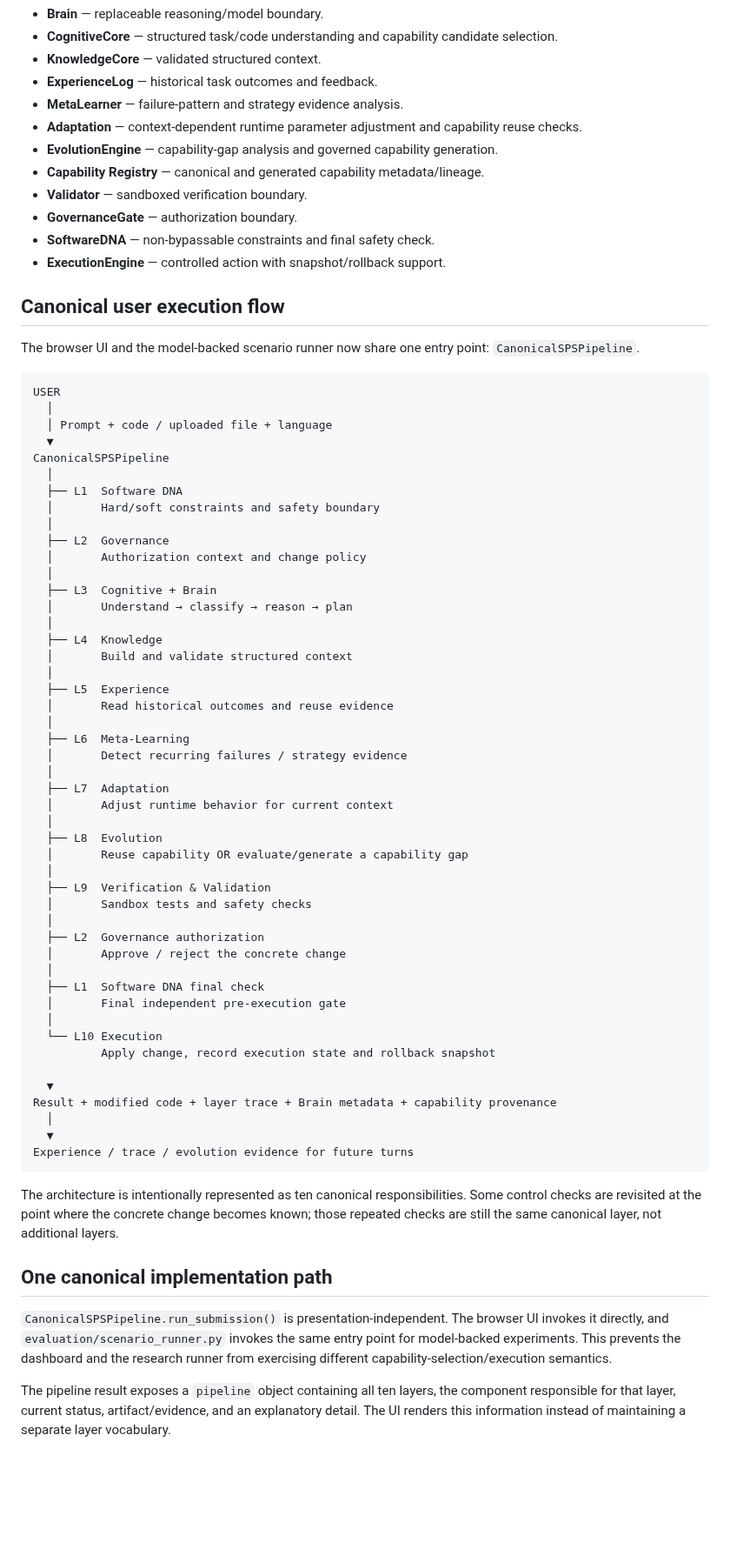
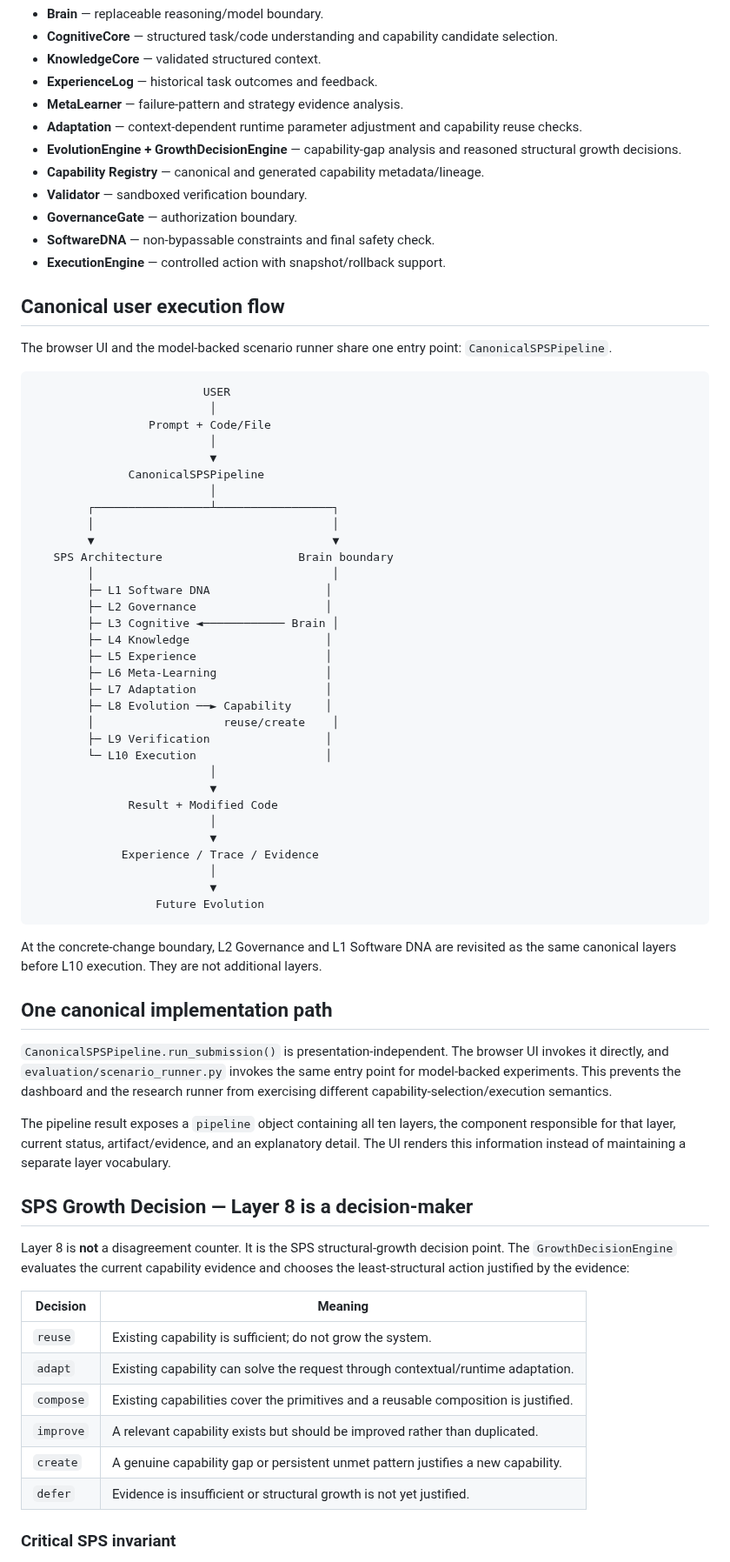
Before and after one commit to muhammadnaumantahir/SPS_CA, a Markdown page: README.md, the part around one of its changes. Shown at 87% size. Drawn GitHub-style; blank space fills up the shorter version.

Commit message:
docs: document SPS Growth Decision and canonical flow

````diff
--- a/README.md
+++ b/README.md
@@ -33,7 +33,7 @@ The major runtime components are:
 - **ExperienceLog** — historical task outcomes and feedback.
 - **MetaLearner** — failure-pattern and strategy evidence analysis.
 - **Adaptation** — context-dependent runtime parameter adjustment and capability reuse checks.
-- **EvolutionEngine** — capability-gap analysis and governed capability generation.
+- **EvolutionEngine + GrowthDecisionEngine** — capability-gap analysis and reasoned structural growth decisions.
 - **Capability Registry** — canonical and generated capability metadata/lineage.
 - **Validator** — sandboxed verification boundary.
 - **GovernanceGate** — authorization boundary.
@@ -42,59 +42,44 @@ The major runtime components are:
 
 ## Canonical user execution flow
 
-The browser UI and the model-backed scenario runner now share one entry point: `CanonicalSPSPipeline`.
+The browser UI and the model-backed scenario runner share one entry point: `CanonicalSPSPipeline`.
 
 ```text
-USER
-  │
-  │ Prompt + code / uploaded file + language
-  ▼
-CanonicalSPSPipeline
-  │
-  ├── L1  Software DNA
-  │       Hard/soft constraints and safety boundary
-  │
-  ├── L2  Governance
-  │       Authorization context and change policy
-  │
-  ├── L3  Cognitive + Brain
-  │       Understand → classify → reason → plan
-  │
-  ├── L4  Knowledge
-  │       Build and validate structured context
-  │
-  ├── L5  Experience
-  │       Read historical outcomes and reuse evidence
-  │
-  ├── L6  Meta-Learning
-  │       Detect recurring failures / strategy evidence
-  │
-  ├── L7  Adaptation
-  │       Adjust runtime behavior for current context
-  │
-  ├── L8  Evolution
-  │       Reuse capability OR evaluate/generate a capability gap
-  │
-  ├── L9  Verification & Validation
-  │       Sandbox tests and safety checks
-  │
-  ├── L2  Governance authorization
-  │       Approve / reject the concrete change
-  │
-  ├── L1  Software DNA final check
-  │       Final independent pre-execution gate
-  │
-  └── L10 Execution
-          Apply change, record execution state and rollback snapshot
-
-  ▼
-Result + modified code + layer trace + Brain metadata + capability provenance
-  │
-  ▼
-Experience / trace / evolution evidence for future turns
+                         USER
+                          │
+                 Prompt + Code/File
+                          │
+                          ▼
+              CanonicalSPSPipeline
+                          │
+        ┌─────────────────┴─────────────────┐
+        │                                   │
+        ▼                                   ▼
+   SPS Architecture                    Brain boundary
+        │                                   │
+        ├─ L1 Software DNA                 │
+        ├─ L2 Governance                   │
+        ├─ L3 Cognitive ◄──────────── Brain │
+        ├─ L4 Knowledge                    │
+        ├─ L5 Experience                   │
+        ├─ L6 Meta-Learning                │
+        ├─ L7 Adaptation                   │
+        ├─ L8 Evolution ──► Capability     │
+        │                   reuse/create    │
+        ├─ L9 Verification                 │
+        └─ L10 Execution                   │
+                          │
+                          ▼
+              Result + Modified Code
+                          │
+                          ▼
+             Experience / Trace / Evidence
+                          │
+                          ▼
+                  Future Evolution
 ```
 
-The architecture is intentionally represented as ten canonical responsibilities. Some control checks are revisited at the point where the concrete change becomes known; those repeated checks are still the same canonical layer, not additional layers.
+At the concrete-change boundary, L2 Governance and L1 Software DNA are revisited as the same canonical layers before L10 execution. They are not additional layers.
 
 ## One canonical implementation path
 
@@ -102,3 +87,18 @@ The architecture is intentionally represented as ten canonical responsibilities.
 
 The pipeline result exposes a `pipeline` object containing all ten layers, the component responsible for that layer, current status, artifact/evidence, and an explanatory detail. The UI renders this information instead of maintaining a separate layer vocabulary.
 
+## SPS Growth Decision — Layer 8 is a decision-maker
+
+Layer 8 is **not** a disagreement counter. It is the SPS structural-growth decision point. The `GrowthDecisionEngine` evaluates the current capability evidence and chooses the least-structural action justified by the evidence:
+
+| Decision | Meaning |
+|---|---|
+| `reuse` | Existing capability is sufficient; do not grow the system. |
+| `adapt` | Existing capability can solve the request through contextual/runtime adaptation. |
+| `compose` | Existing capabilities cover the primitives and a reusable composition is justified. |
+| `improve` | A relevant capability exists but should be improved rather than duplicated. |
+| `create` | A genuine capability gap or persistent unmet pattern justifies a new capability. |
+| `defer` | Evidence is insufficient or structural growth is not yet justified. |
+
+### Critical SPS invariant
+
````
Also changed, not shown: other parts of README.md (+42 -9 lines).
